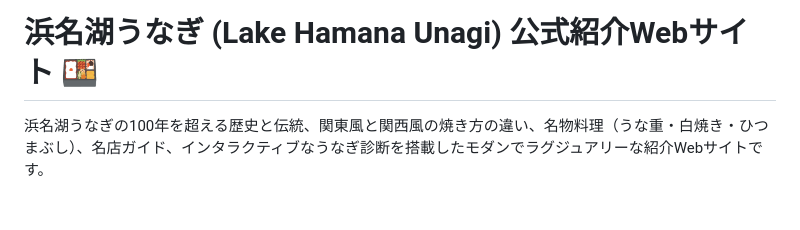
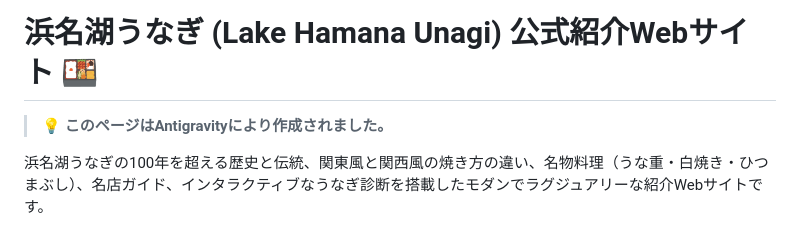
Before and after one commit to katzkawai/kklab-agv-samples, a Markdown page: README.md, the part around the change. Drawn GitHub-style; blank space fills up the shorter version.

Commit message:
docs: Add Antigravity creation note to README.md

```diff
--- a/README.md
+++ b/README.md
@@ -1,4 +1,6 @@
 # 浜名湖うなぎ (Lake Hamana Unagi) 公式紹介Webサイト 🍱
+
+> 💡 **このページはAntigravityにより作成されました。**
 
 浜名湖うなぎの100年を超える歴史と伝統、関東風と関西風の焼き方の違い、名物料理（うな重・白焼き・ひつまぶし）、名店ガイド、インタラクティブなうなぎ診断を搭載したモダンでラグジュアリーな紹介Webサイトです。
 
```
